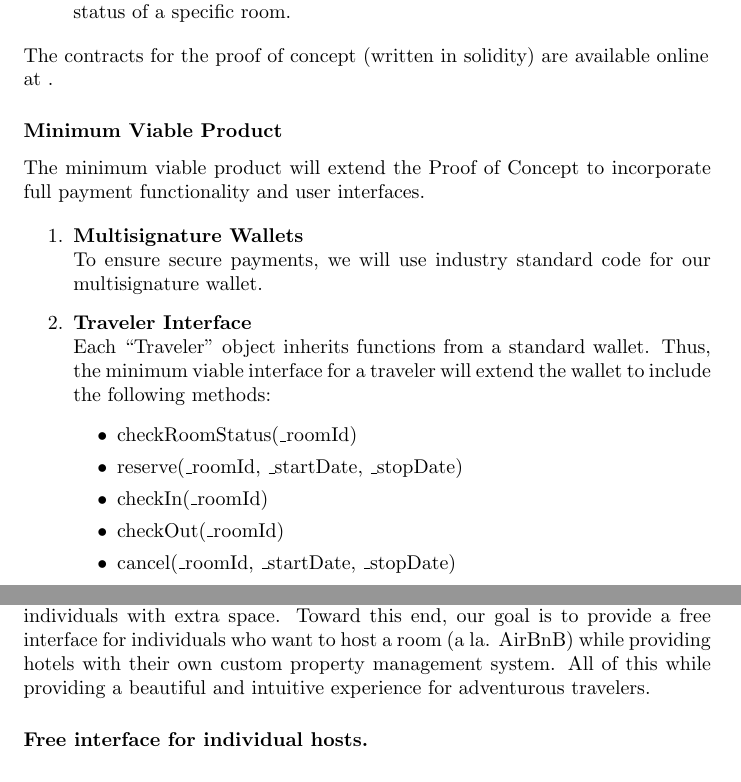
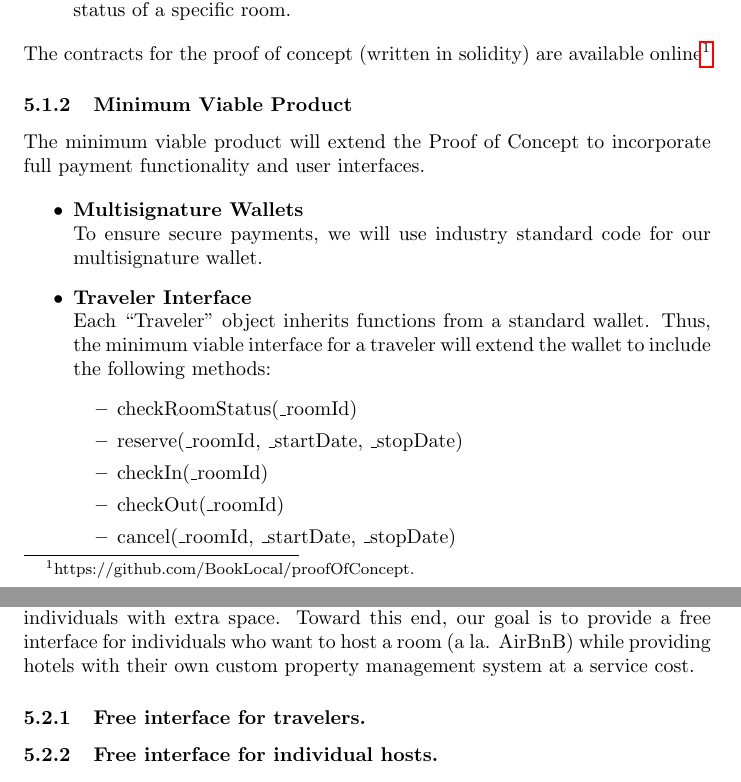
Before and after one commit to BookLocal/prospectus, a LaTeX document (BookLocal_prospectus.tex): two parts of pages 15 and 16 of 16, joined at a grey line, cut so that both start at the same text. Compiled offline with pdfLaTeX.

Commit message:
updated steps, improved format

```diff
--- a/BookLocal_prospectus.tex
+++ b/BookLocal_prospectus.tex
@@ -261,16 +261,16 @@ We propose a rentable token model (as described in ERC-809) that extends the non
 \item Define ``Room'' as a structure consisting of an owner address, renter address, and optional room descriptions.
 \item Store list of reservations that, 1) map each room to a time, and 2) maps each time to a renter.
 \item Allow an address (with a current reservation) to update the ``renter`` status of a specific room.
-\end{enumerate}
+\end{itemize}
 
-The contracts for the proof of concept (written in solidity) are available online at .
+The contracts for the proof of concept (written in solidity) are available online\footnote{https://github.com/BookLocal/proofOfConcept.}
 
 \end{flushleft}
 
-\subsubsection*{Minimum Viable Product}
+\subsubsection{Minimum Viable Product}
 The minimum viable product will extend the Proof of Concept to incorporate full payment functionality and user interfaces.
 
-\begin{enumerate}
+\begin{itemize}
 \item{\textbf{Multisignature Wallets}} \\
 To ensure secure payments, we will use industry standard code for our multisignature wallet.
 
@@ -297,7 +297,9 @@ Each ``Hotel'' object inherits functions from a standard multisignature wallet i
 
 \subsection{Early Adopters}
-Once the BookLocal platform is successfully tested at the Exchange Building, we will market the application for use by travelers, independent hotels, and individuals with extra space. Toward this end, our goal is to provide a free interface for individuals who want to host a room (a la. AirBnB) while providing hotels with their own custom property management system. All of this while providing a beautiful and intuitive experience for adventurous travelers.
+Once the BookLocal platform is successfully tested at the Exchange Building, we will market the application for use by travelers, independent hotels, and individuals with extra space. Toward this end, our goal is to provide a free interface for individuals who want to host a room (a la. AirBnB) while providing hotels with their own custom property management system at a service cost.
 
-\subsubsection*{Free interface for individual hosts.}
+\subsubsection{Free interface for travelers.}
+
+\subsubsection{Free interface for individual hosts.}
 In order to encourage adoption, we will provide an interface for individual hosts to rent access to their space (based on the AirBnB model).
 
```
Also changed, not shown: BookLocal_prospectus.pdf, BookLocal_prospectus.tex (8 more changed lines).
